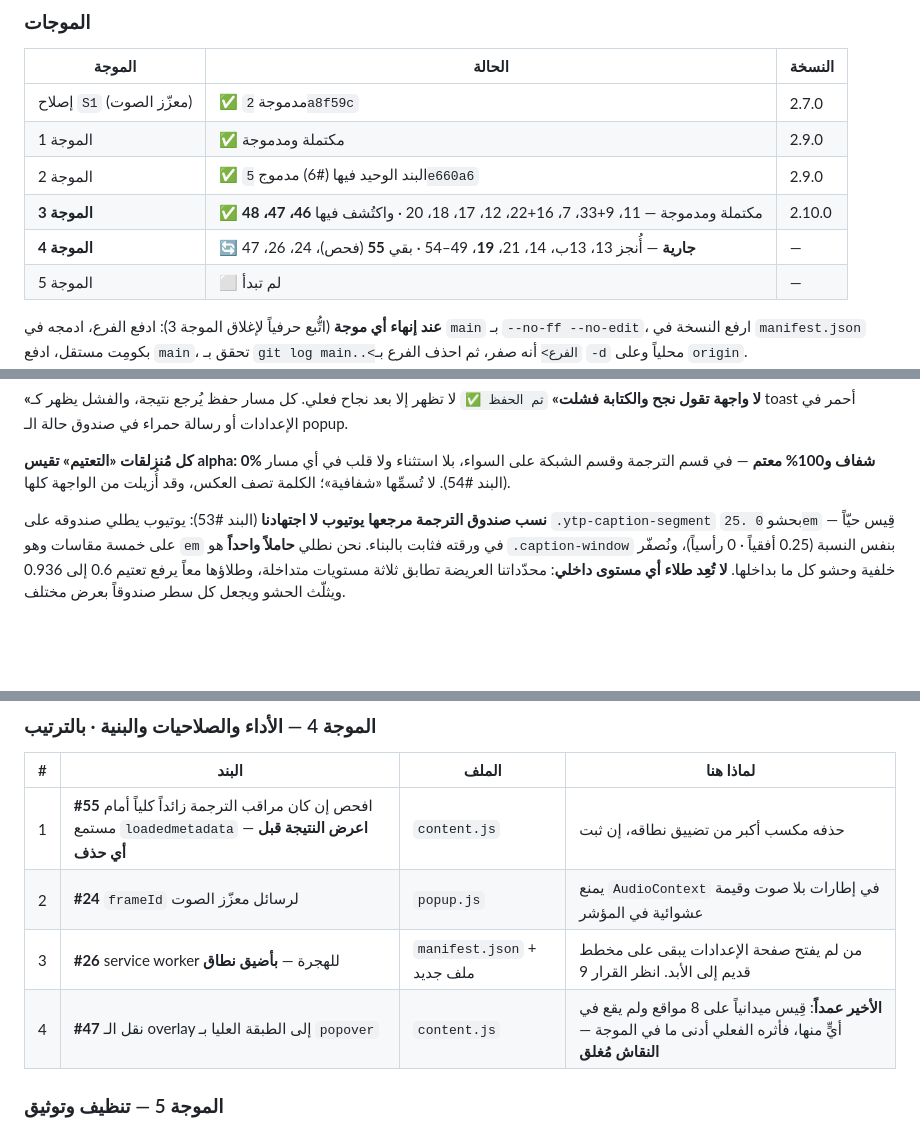
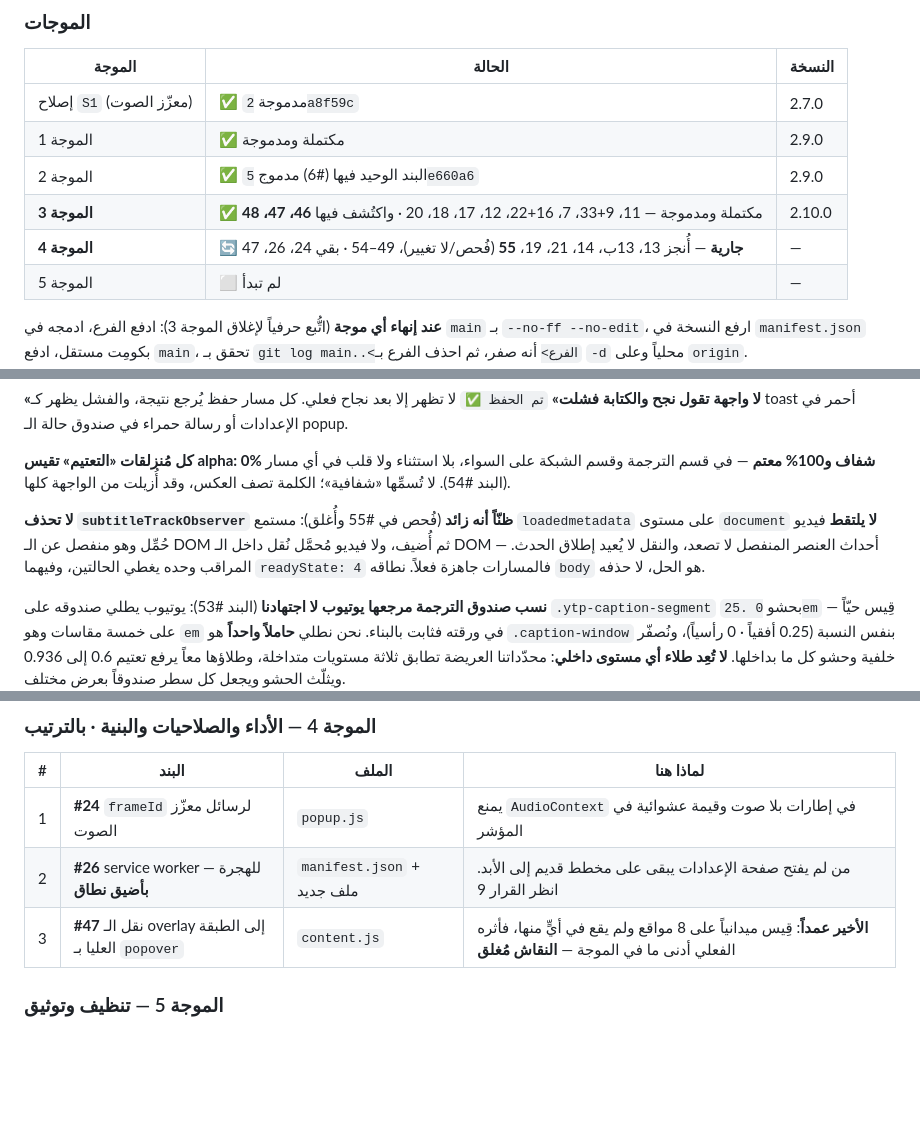
Before and after one commit to nssr12/VIDEO-ZONES, a Markdown page: HANDOFF.md, 3 parts joined by grey strips. Drawn GitHub-style; blank space fills up the shorter version.

Commit message:
[55] فحص المراقب: ليس زائداً ويغطي حالتين وحده
Co-Authored-By: Claude Opus 5 (1M context) <noreply@anthropic.com>

```diff
--- a/HANDOFF.md
+++ b/HANDOFF.md
@@ -23,7 +23,7 @@
 | الموجة 1 | ✅ مكتملة ومدموجة | 2.9.0 |
 | الموجة 2 | ✅ البند الوحيد فيها (#6) مدموج `5e660a6` | 2.9.0 |
 | **الموجة 3** | ✅ مكتملة ومدموجة — 11، 9+33، 7، 16+22، 12، 17، 18، 20 · واكتُشف فيها **46، 47، 48** | 2.10.0 |
-| **الموجة 4** | 🔄 **جارية** — أُنجز 13، 13ب، 14، 21، **19**، 49–54 · بقي **55** (فحص)، 24، 26، 47 | — |
+| **الموجة 4** | 🔄 **جارية** — أُنجز 13، 13ب، 14، 21، 19، **55** (فُحص/لا تغيير)، 49–54 · بقي 24، 26، 47 | — |
 | الموجة 5 | ⬜ لم تبدأ | — |
 
 **عند إنهاء أي موجة** (اتُّبع حرفياً لإغلاق الموجة 3): ادفع الفرع، ادمجه في
@@ -95,6 +95,12 @@
 **كل مُنزلقات «التعتيم» تقيس alpha: 0% شفاف و100% معتم** — في قسم الترجمة
 وقسم الشبكة على السواء، بلا استثناء ولا قلب في أي مسار (البند #54). لا تُسمِّها
 «شفافية»؛ الكلمة تصف العكس، وقد أُزيلت من الواجهة كلها.
+
+**لا تحذف `subtitleTrackObserver` ظنّاً أنه زائد** (فُحص في #55 وأُغلق): مستمع
+`loadedmetadata` على مستوى `document` **لا يلتقط** فيديو حُمِّل وهو منفصل عن الـ DOM
+ثم أُضيف، ولا فيديو مُحمَّل نُقل داخل الـ DOM — أحداث العنصر المنفصل لا تصعد، والنقل
+لا يُعيد إطلاق الحدث. المراقب وحده يغطي الحالتين، وفيهما `readyState: 4` فالمسارات
+جاهزة فعلاً. نطاقه `body` هو الحل، لا حذفه.
 
 **نسب صندوق الترجمة مرجعها يوتيوب لا اجتهادنا** (البند #53): يوتيوب يطلي صندوقه
 على `.ytp-caption-segment` بحشو `0 .25em` — قِيس حيّاً على خمسة مقاسات وهو `em` في
@@ -247,10 +253,9 @@ commit.cleanup   = strip     # تُجرَّد أسطر # من الرسالة
 
 | # | البند | الملف | لماذا هنا |
 |---|---|---|---|
-| 1 | **#55** افحص إن كان مراقب الترجمة زائداً كلياً أمام مستمع `loadedmetadata` — **اعرض النتيجة قبل أي حذف** | `content.js` | حذفه مكسب أكبر من تضييق نطاقه، إن ثبت |
-| 2 | **#24** `frameId` لرسائل معزّز الصوت | `popup.js` | يمنع `AudioContext` في إطارات بلا صوت وقيمة عشوائية في المؤشر |
-| 3 | **#26** service worker للهجرة — **بأضيق نطاق** | `manifest.json` + ملف جديد | من لم يفتح صفحة الإعدادات يبقى على مخطط قديم إلى الأبد. انظر القرار 9 |
-| 4 | **#47** نقل الـ overlay إلى الطبقة العليا بـ `popover` | `content.js` | **الأخير عمداً**: قِيس ميدانياً على 8 مواقع ولم يقع في أيٍّ منها، فأثره الفعلي أدنى ما في الموجة — **النقاش مُغلق** |
+| 1 | **#24** `frameId` لرسائل معزّز الصوت | `popup.js` | يمنع `AudioContext` في إطارات بلا صوت وقيمة عشوائية في المؤشر |
+| 2 | **#26** service worker للهجرة — **بأضيق نطاق** | `manifest.json` + ملف جديد | من لم يفتح صفحة الإعدادات يبقى على مخطط قديم إلى الأبد. انظر القرار 9 |
+| 3 | **#47** نقل الـ overlay إلى الطبقة العليا بـ `popover` | `content.js` | **الأخير عمداً**: قِيس ميدانياً على 8 مواقع ولم يقع في أيٍّ منها، فأثره الفعلي أدنى ما في الموجة — **النقاش مُغلق** |
 
 ### الموجة 5 — تنظيف وتوثيق
 حذف الكود الميت (#27–#31) · استبدال `innerHTML` (#32) · `seek` في البث المباشر
```
Also changed, not shown: AUDIT.md (+1 -1 lines).
